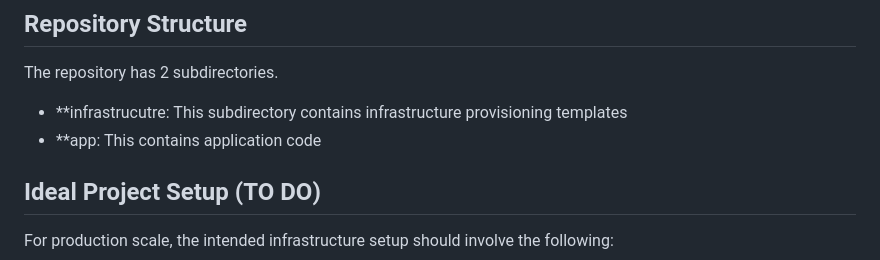
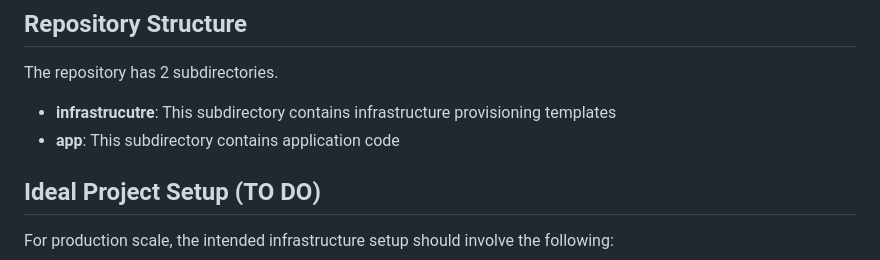
Before and after one commit to MitalGadoya/mital-test-website-s3, a Markdown page: README.md, the part around the change. Drawn GitHub-style.

```diff
--- a/README.md
+++ b/README.md
@@ -11,8 +11,8 @@ URL: http://mital-test-website-s3.s3-website-us-east-1.amazonaws.com/
 
 The repository has 2 subdirectories.
 
-- **infrastrucutre: This subdirectory contains infrastructure provisioning templates
-- **app: This contains application code
+- **infrastrucutre**: This subdirectory contains infrastructure provisioning templates
+- **app**: This subdirectory contains application code
 
 
 ## Ideal Project Setup (TO DO)
```
